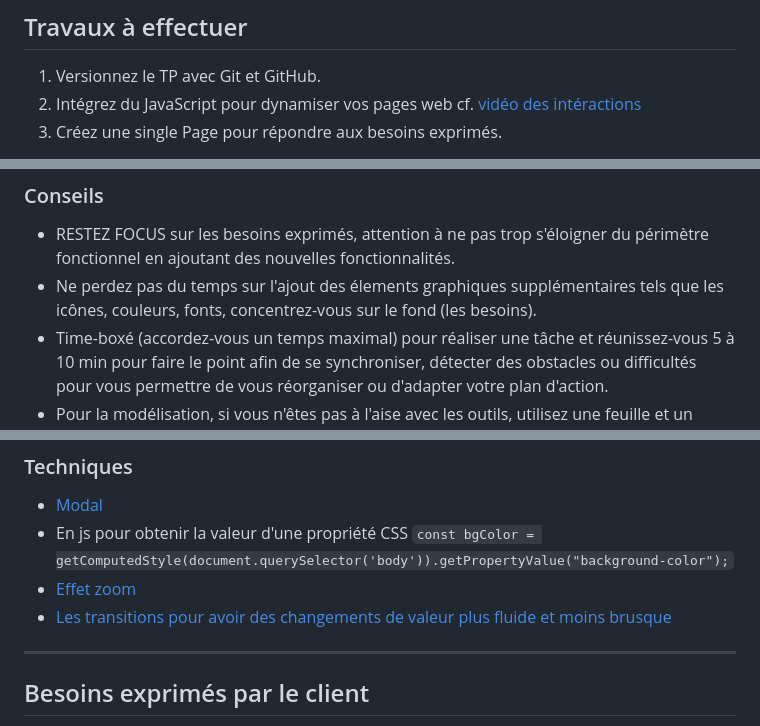
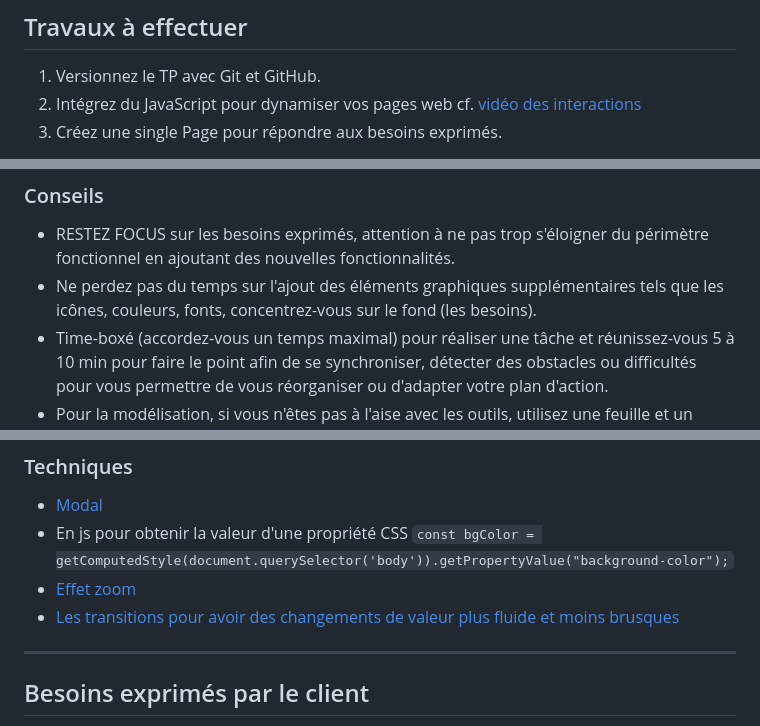
Before and after one commit to glo10/tp-salesforce-30012023, a Markdown page: README.md, 3 parts joined by grey strips. GitHub-like rendering.

Commit message:
refactor: fix french grammar

```diff
--- a/README.md
+++ b/README.md
@@ -11,7 +11,7 @@ Répondre à un problème métier en utilisant toutes les connaissances vues dan
 ## Travaux à effectuer
 
 1. Versionnez le TP avec Git et GitHub.
-2. Intégrez du JavaScript pour dynamiser vos pages web cf. [vidéo des intéractions](./src/video/actions.mp4)
+2. Intégrez du JavaScript pour dynamiser vos pages web cf. [vidéo des interactions](./src/video/actions.mp4)
 3. Créez une single Page pour répondre aux besoins exprimés.
 - Effectuez une mise en page en FlexBox et les positions pour vos pages web ;
 - Le menu doit rester visible lorsqu'on scrolle la page ;
@@ -39,7 +39,7 @@ Les détails des travaux ci-après.
 ### Conseils
 
 - RESTEZ FOCUS sur les besoins exprimés, attention à ne pas trop s'éloigner du périmètre fonctionnel en ajoutant des nouvelles fonctionnalités.
-- Ne perdez pas du temps sur l'ajout des élements graphiques supplémentaires tels que les icônes, couleurs, fonts, concentrez-vous sur le fond (les besoins).
+- Ne perdez pas du temps sur l'ajout des éléments graphiques supplémentaires tels que les icônes, couleurs, fonts, concentrez-vous sur le fond (les besoins).
 - Time-boxé (accordez-vous un temps maximal) pour réaliser une tâche et réunissez-vous 5 à 10 min pour faire le point afin de se synchroniser, détecter des obstacles ou difficultés pour vous permettre de vous réorganiser ou d'adapter votre plan d'action.
 - Pour la modélisation, si vous n'êtes pas à l'aise avec les outils, utilisez une feuille et un crayon.
 
@@ -56,7 +56,7 @@ Les détails des travaux ci-après.
 - [Modal](https://www.w3schools.com/howto/howto_css_modals.asp)
 - En js pour obtenir la valeur d'une propriété CSS `const bgColor = getComputedStyle(document.querySelector('body')).getPropertyValue("background-color");`
 - [Effet zoom](https://www.w3schools.com/cssref/css_pr_scale.php)
-- [Les transitions pour avoir des changements de valeur plus fluide et moins brusque](https://www.w3schools.com/css/css3_transitions.asp)
+- [Les transitions pour avoir des changements de valeur plus fluide et moins brusques](https://www.w3schools.com/css/css3_transitions.asp)
 
 ---
 
```
